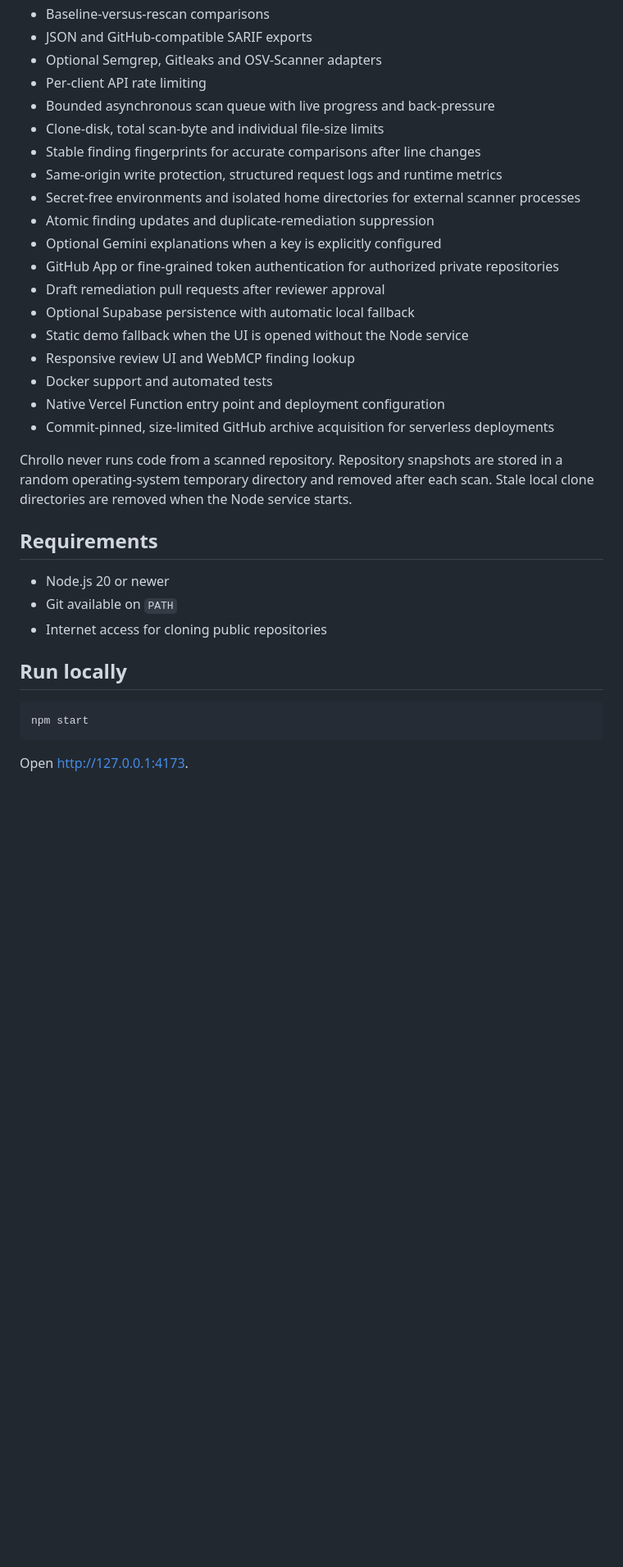
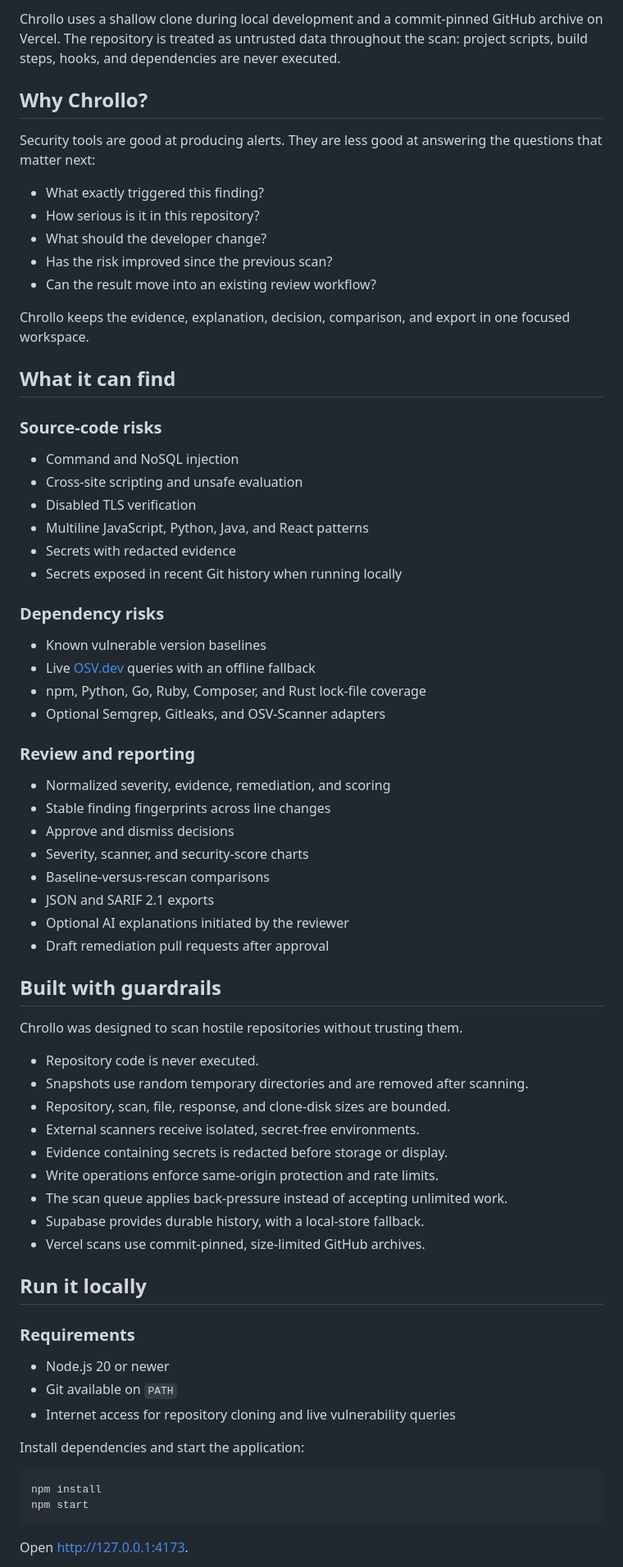
Before and after one commit to Samriddha0207/chrollo, a Markdown page: README.md, the part around one of its changes. Shown at 82% size. Rendered like a GitHub page; blank space fills up the shorter version.

````diff
--- a/README.md
+++ b/README.md
@@ -20,34 +24,72 @@ Chrollo is a repository security review workspace built by **Phantom Troupe** fo
+Chrollo uses a shallow clone during local development and a commit-pinned GitHub archive on Vercel. The repository is treated as untrusted data throughout the scan: project scripts, build steps, hooks, and dependencies are never executed.
+
+## Why Chrollo?
+
+Security tools are good at producing alerts. They are less good at answering the questions that matter next:
+
+- What exactly triggered this finding?
+- How serious is it in this repository?
+- What should the developer change?
+- Has the risk improved since the previous scan?
+- Can the result move into an existing review workflow?
+
+Chrollo keeps the evidence, explanation, decision, comparison, and export in one focused workspace.
+
+## What it can find
+
+### Source-code risks
+
+- Command and NoSQL injection
+- Cross-site scripting and unsafe evaluation
+- Disabled TLS verification
+- Multiline JavaScript, Python, Java, and React patterns
+- Secrets with redacted evidence
+- Secrets exposed in recent Git history when running locally
+
+### Dependency risks
+
+- Known vulnerable version baselines
+- Live [OSV.dev](https://osv.dev/) queries with an offline fallback
+- npm, Python, Go, Ruby, Composer, and Rust lock-file coverage
+- Optional Semgrep, Gitleaks, and OSV-Scanner adapters
+
+### Review and reporting
+
+- Normalized severity, evidence, remediation, and scoring
+- Stable finding fingerprints across line changes
+- Approve and dismiss decisions
+- Severity, scanner, and security-score charts
 - Baseline-versus-rescan comparisons
-- JSON and GitHub-compatible SARIF exports
-- Optional Semgrep, Gitleaks and OSV-Scanner adapters
-- Per-client API rate limiting
-- Bounded asynchronous scan queue with live progress and back-pressure
-- Clone-disk, total scan-byte and individual file-size limits
-- Stable finding fingerprints for accurate comparisons after line changes
-- Same-origin write protection, structured request logs and runtime metrics
-- Secret-free environments and isolated home directories for external scanner processes
-- Atomic finding updates and duplicate-remediation suppression
-- Optional Gemini explanations when a key is explicitly configured
-- GitHub App or fine-grained token authentication for authorized private repositories
-- Draft remediation pull requests after reviewer approval
-- Optional Supabase persistence with automatic local fallback
-- Static demo fallback when the UI is opened without the Node service
-- Responsive review UI and WebMCP finding lookup
-- Docker support and automated tests
-- Native Vercel Function entry point and deployment configuration
-- Commit-pinned, size-limited GitHub archive acquisition for serverless deployments
+- JSON and SARIF 2.1 exports
+- Optional AI explanations initiated by the reviewer
+- Draft remediation pull requests after approval
 
-Chrollo never runs code from a scanned repository. Repository snapshots are stored in a random operating-system temporary directory and removed after each scan. Stale local clone directories are removed when the Node service starts.
+## Built with guardrails
 
-## Requirements
+Chrollo was designed to scan hostile repositories without trusting them.
+
+- Repository code is never executed.
+- Snapshots use random temporary directories and are removed after scanning.
+- Repository, scan, file, response, and clone-disk sizes are bounded.
+- External scanners receive isolated, secret-free environments.
+- Evidence containing secrets is redacted before storage or display.
+- Write operations enforce same-origin protection and rate limits.
+- The scan queue applies back-pressure instead of accepting unlimited work.
+- Supabase provides durable history, with a local-store fallback.
+- Vercel scans use commit-pinned, size-limited GitHub archives.
+
+## Run it locally
+
+### Requirements
 
 - Node.js 20 or newer
 - Git available on `PATH`
-- Internet access for cloning public repositories
+- Internet access for repository cloning and live vulnerability queries
 
-## Run locally
+Install dependencies and start the application:
 
 ```powershell
+npm install
 npm start
 ```
 
````
Also changed, not shown: other parts of README.md (+53 -100 lines).
